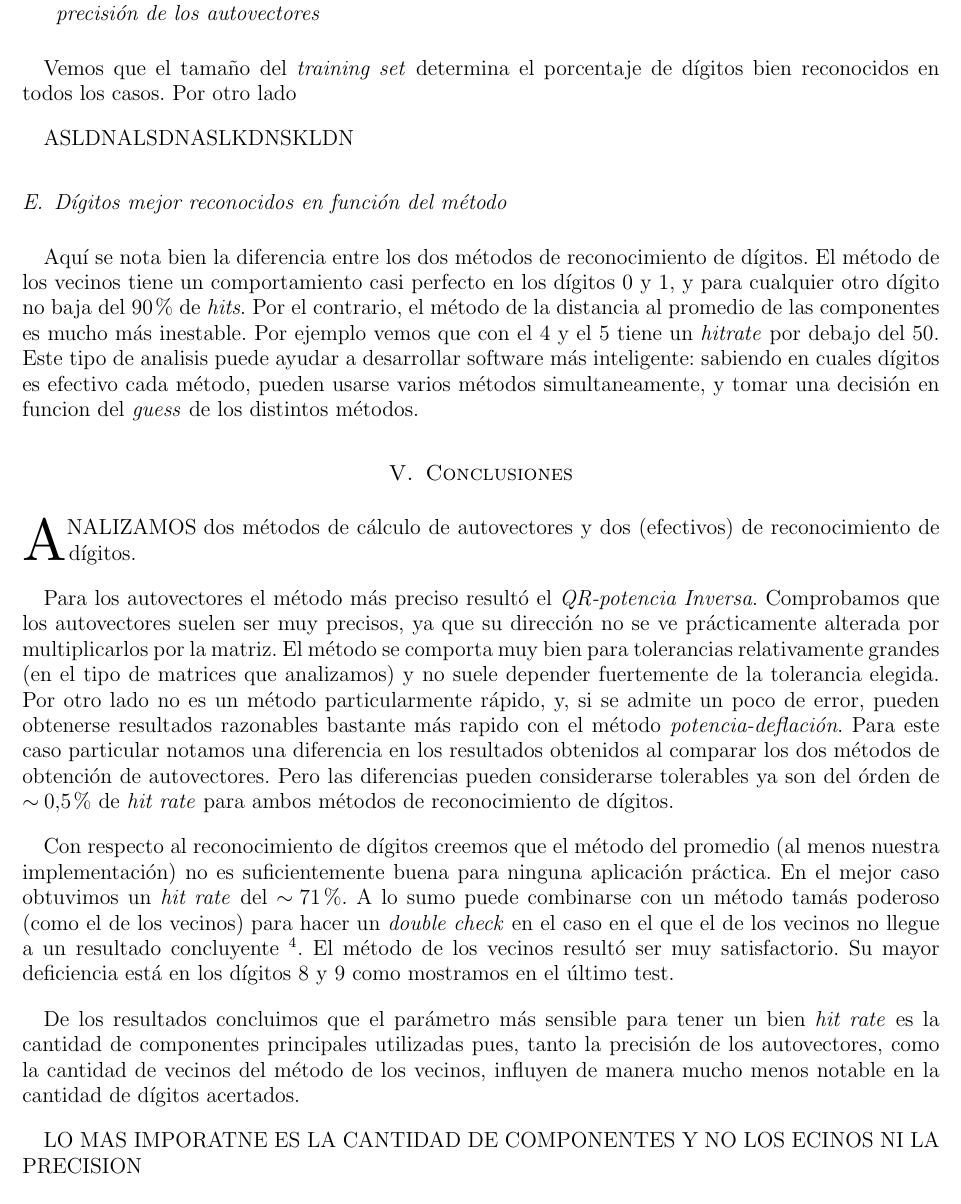
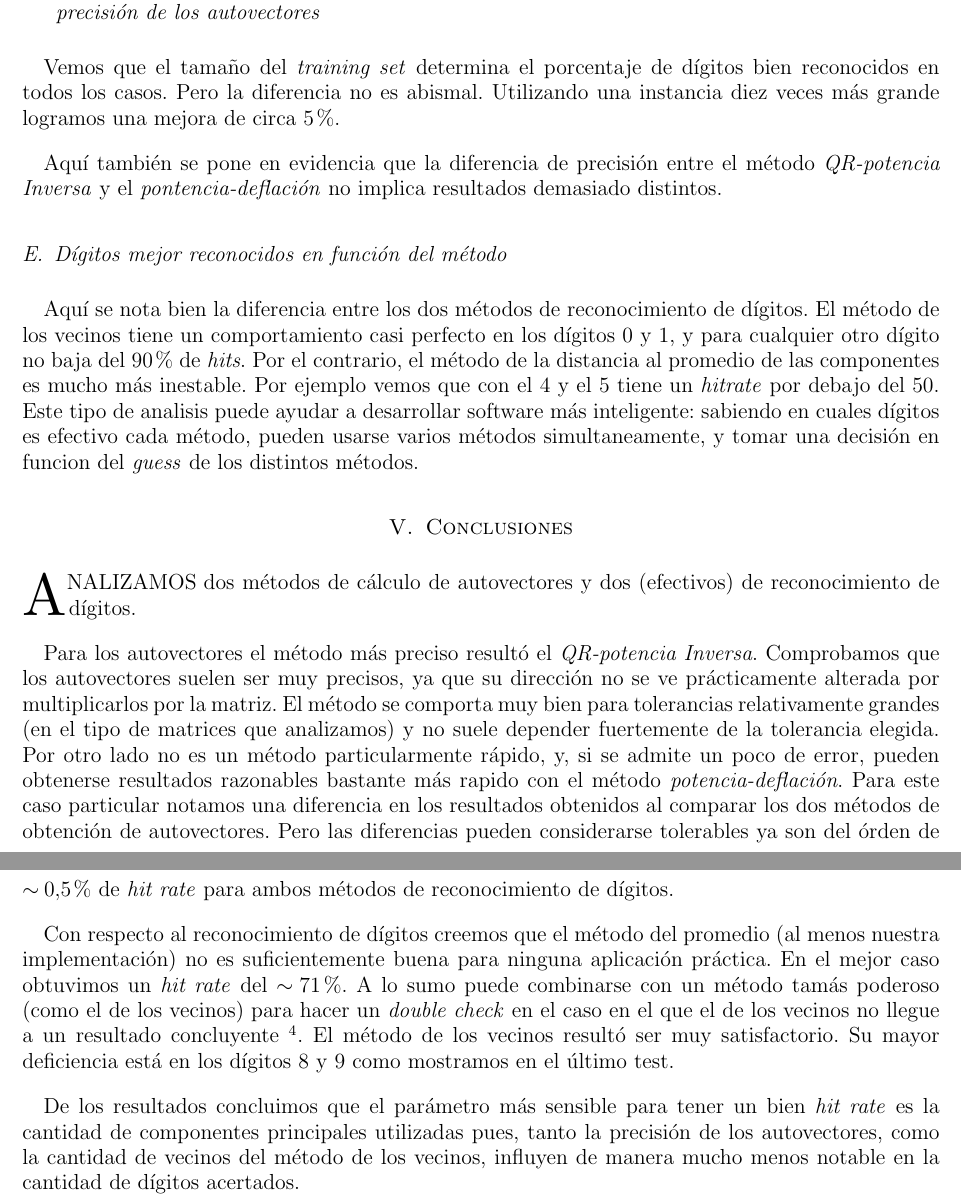
Before and after one commit to daleman/metodostp3, a LaTeX paper (informe/tex/informe.tex, which reads informe/tex/conclusion.tex, informe/tex/discusion.tex): part of page 16 of 21 before the commit and two parts of pages 15 and 16 of 20 after it, the two joined at a grey line, cut so that both start at the same text. Compiled offline with pdfLaTeX.

Commit message:
:asdasd:

```diff
--- a/informe/tex/conclusion.tex
+++ b/informe/tex/conclusion.tex
@@ -35,5 +35,3 @@
 	pues, tanto la precisi\'on de los autovectores, como la cantidad de vecinos
 	del m\'etodo de los vecinos, influyen de manera mucho menos notable
 	en la cantidad de d\'igitos acertados.
-
-	LO MAS IMPORATNE ES LA CANTIDAD DE COMPONENTES Y NO LOS ECINOS NI LA PRECISION
--- a/informe/tex/discusion.tex
+++ b/informe/tex/discusion.tex
@@ -88,10 +88,12 @@
 	cantidad de componentes utilizada y la precisi\'on de los autovectores}
 
 		Vemos que el tama\~no del \textit{training set} determina el porcentaje de d\'igitos bien
-		reconocidos en todos los casos. Por otro lado
+		reconocidos en todos los casos. Pero la diferencia no es abismal. Utilizando una instancia
+		diez veces m\'as grande logramos una mejora de circa $5\%$.
 
-		ASLDNALSDNASLKDNSKLDN
-
+		Aqu\'i tambi\'en se pone en evidencia que la diferencia de precisi\'on entre el m\'etodo
+		\textit{QR-potencia Inversa} y el \textit{pontencia-deflaci\'on} no implica resultados
+		demasiado distintos.
 
 	\subsection{D\'igitos mejor reconocidos en funci\'on del m\'etodo}
 
```
Also changed, not shown: informe/tex/resultados.tex (+1 -1 lines).
